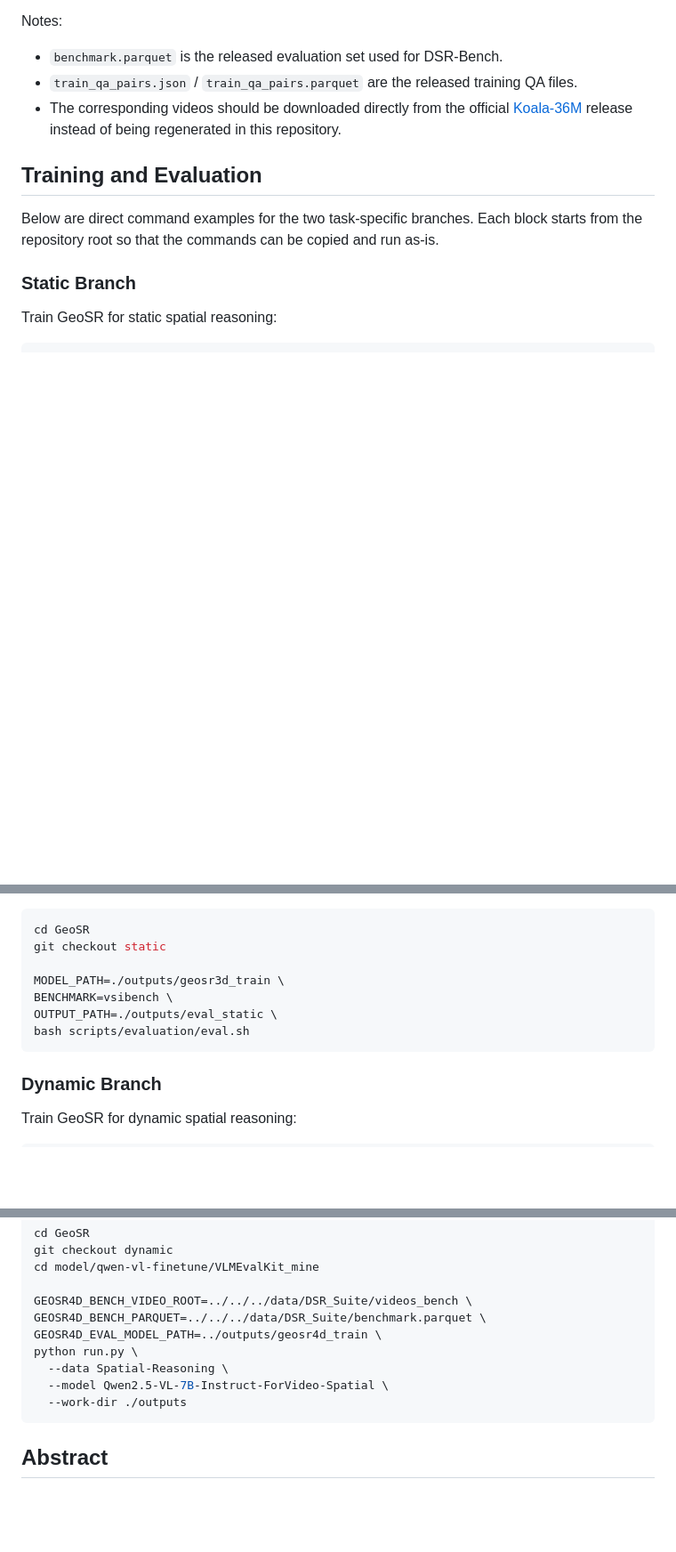
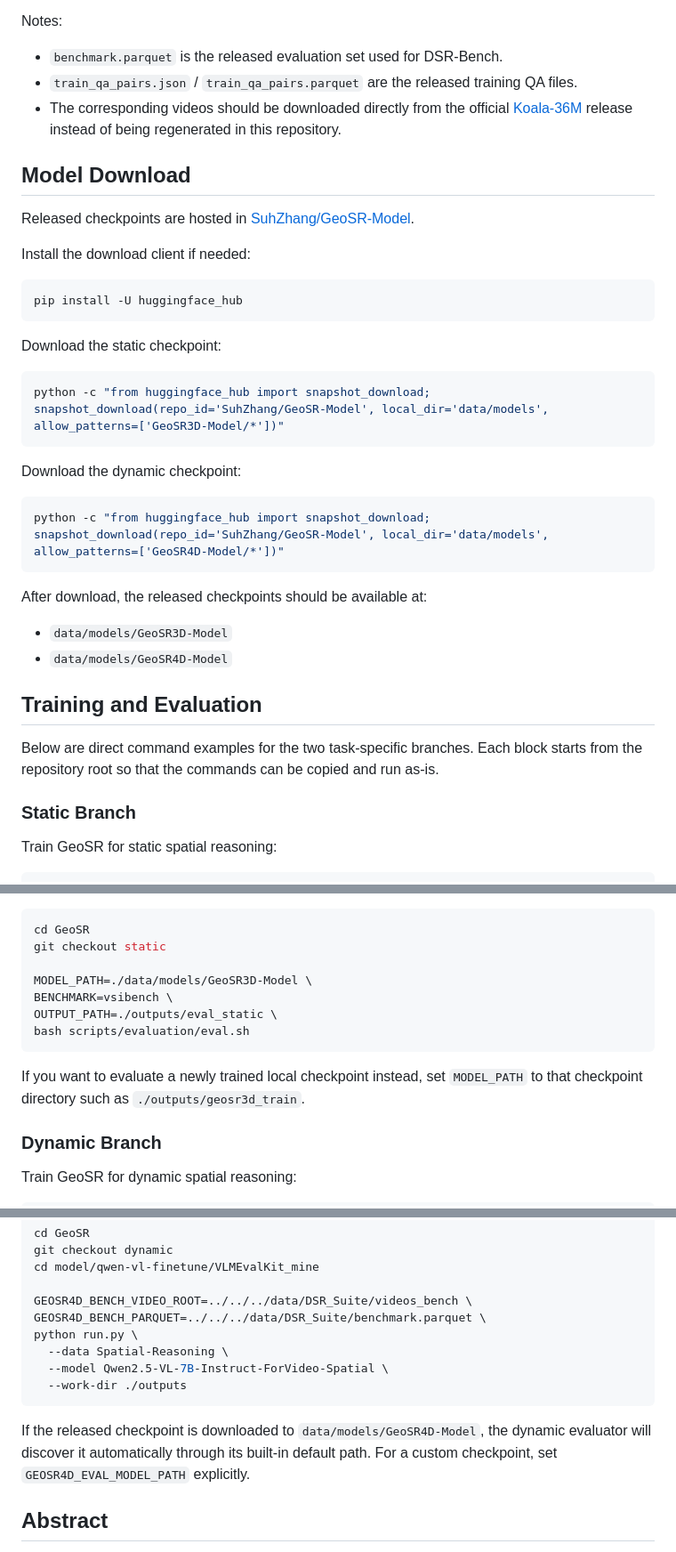
Before and after one commit to SuhZhang/GeoSR, a Markdown page: README.md, 3 parts joined by grey strips. Shown at 89% size. Rendered like a GitHub page; blank space fills up the shorter version.

Commit message:
Add HF model download instructions

````diff
--- a/README.md
+++ b/README.md
@@ -135,6 +135,33 @@ Notes:
 - `train_qa_pairs.json` / `train_qa_pairs.parquet` are the released training QA files.
 - The corresponding videos should be downloaded directly from the official [Koala-36M](https://github.com/KlingTeam/Koala-36M) release instead of being regenerated in this repository.
 
+## Model Download
+
+Released checkpoints are hosted in [SuhZhang/GeoSR-Model](https://huggingface.co/SuhZhang/GeoSR-Model).
+
+Install the download client if needed:
+
+```bash
+pip install -U huggingface_hub
+```
+
+Download the static checkpoint:
+
+```bash
+python -c "from huggingface_hub import snapshot_download; snapshot_download(repo_id='SuhZhang/GeoSR-Model', local_dir='data/models', allow_patterns=['GeoSR3D-Model/*'])"
+```
+
+Download the dynamic checkpoint:
+
+```bash
+python -c "from huggingface_hub import snapshot_download; snapshot_download(repo_id='SuhZhang/GeoSR-Model', local_dir='data/models', allow_patterns=['GeoSR4D-Model/*'])"
+```
+
+After download, the released checkpoints should be available at:
+
+- `data/models/GeoSR3D-Model`
+- `data/models/GeoSR4D-Model`
+
 ## Training and Evaluation
 
 Below are direct command examples for the two task-specific branches. Each block starts from the repository root so that the commands can be copied and run as-is.
@@ -159,11 +186,13 @@ Evaluate the static model on `VSI-Bench`:
 cd GeoSR
 git checkout static
 
-MODEL_PATH=./outputs/geosr3d_train \
+MODEL_PATH=./data/models/GeoSR3D-Model \
 BENCHMARK=vsibench \
 OUTPUT_PATH=./outputs/eval_static \
 bash scripts/evaluation/eval.sh
 ```
+
+If you want to evaluate a newly trained local checkpoint instead, set `MODEL_PATH` to that checkpoint directory such as `./outputs/geosr3d_train`.
 
 ### Dynamic Branch
 
@@ -189,12 +218,13 @@ cd model/qwen-vl-finetune/VLMEvalKit_mine
 
 GEOSR4D_BENCH_VIDEO_ROOT=../../../data/DSR_Suite/videos_bench \
 GEOSR4D_BENCH_PARQUET=../../../data/DSR_Suite/benchmark.parquet \
-GEOSR4D_EVAL_MODEL_PATH=../outputs/geosr4d_train \
 python run.py \
   --data Spatial-Reasoning \
   --model Qwen2.5-VL-7B-Instruct-ForVideo-Spatial \
   --work-dir ./outputs
 ```
+
+If the released checkpoint is downloaded to `data/models/GeoSR4D-Model`, the dynamic evaluator will discover it automatically through its built-in default path. For a custom checkpoint, set `GEOSR4D_EVAL_MODEL_PATH` explicitly.
 
 ## Abstract
 
````
